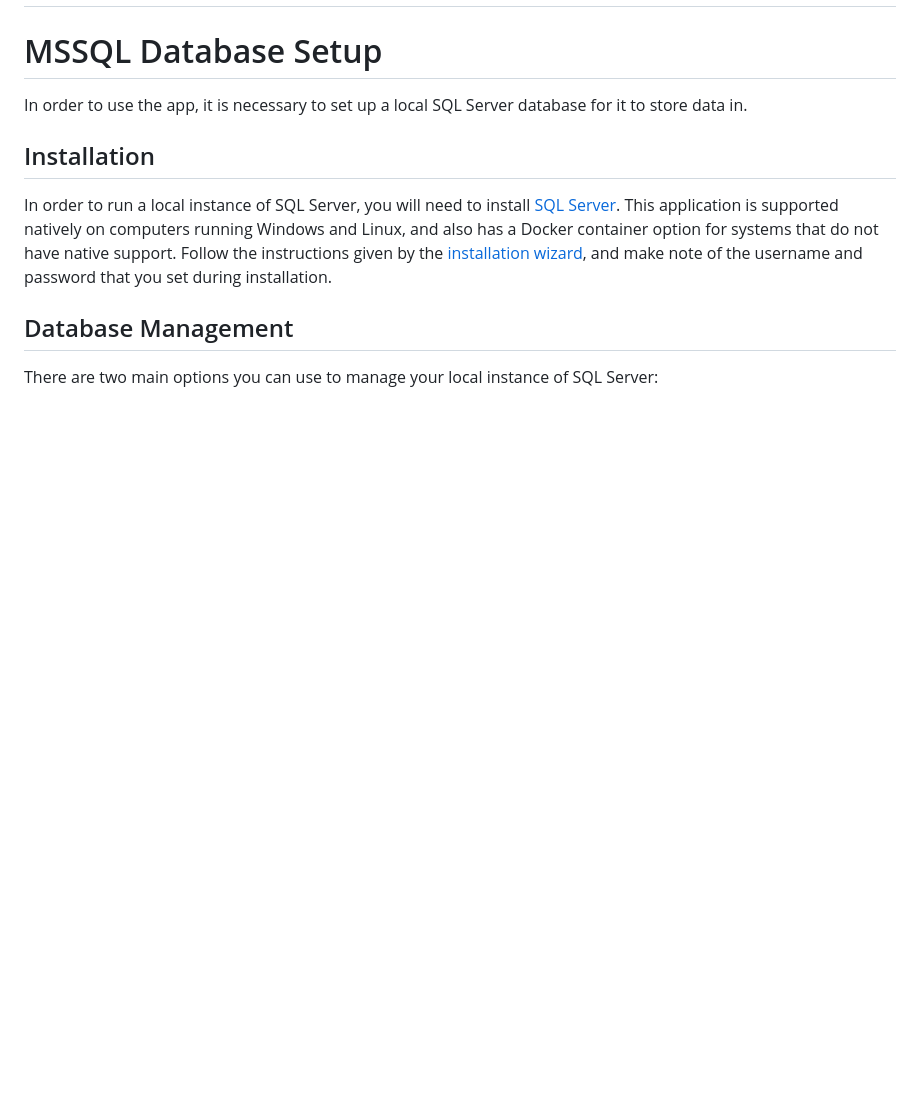
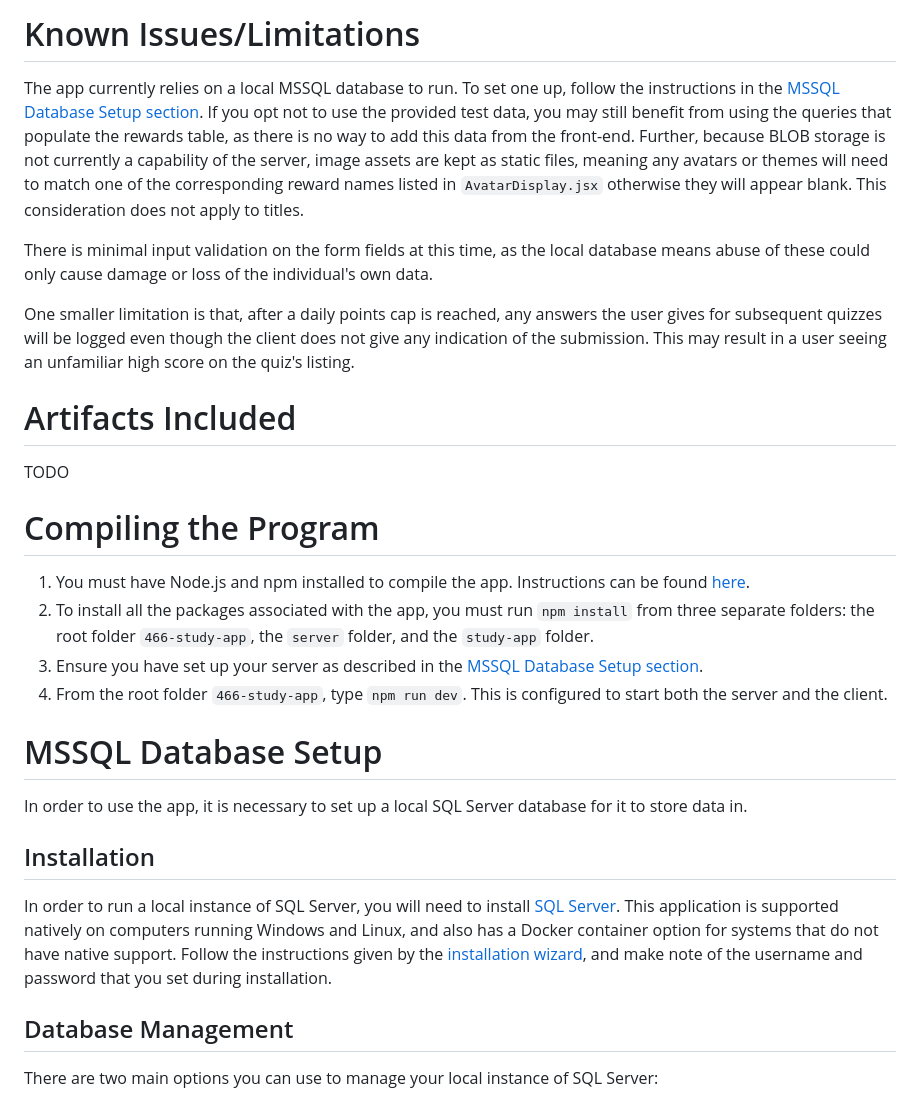
Before and after one commit to kierin-101/466-study-app, a Markdown page: README.md, the part around one of its changes. GitHub-like rendering; blank space fills up the shorter version.

Commit message:
Added instructions and limitations to the readme

```diff
--- a/README.md
+++ b/README.md
@@ -2,3 +27,18 @@
+# Known Issues/Limitations
+The app currently relies on a local MSSQL database to run. To set one up, follow the instructions in the [MSSQL Database Setup section](#mssql-database-setup). If you opt not to use the provided test data, you may still benefit from using the queries that populate the rewards table, as there is no way to add this data from the front-end. Further, because BLOB storage is not currently a capability of the server, image assets are kept as static files, meaning any avatars or themes will need to match one of the corresponding reward names listed in `AvatarDisplay.jsx` otherwise they will appear blank. This consideration does not apply to titles.
+
+There is minimal input validation on the form fields at this time, as the local database means abuse of these could only cause damage or loss of the individual's own data.
+
+One smaller limitation is that, after a daily points cap is reached, any answers the user gives for subsequent quizzes will be logged even though the client does not give any indication of the submission. This may result in a user seeing an unfamiliar high score on the quiz's listing.
+
+# Artifacts Included
+TODO
+
+# Compiling the Program
+1. You must have Node.js and npm installed to compile the app. Instructions can be found [here](https://docs.npmjs.com/downloading-and-installing-node-js-and-npm).
+2. To install all the packages associated with the app, you must run `npm install` from three separate folders: the root folder `466-study-app`, the `server` folder, and the `study-app` folder.
+3. Ensure you have set up your server as described in the [MSSQL Database Setup section](#mssql-database-setup).
+4. From the root folder `466-study-app`, type `npm run dev`. This is configured to start both the server and the client.
 
 # MSSQL Database Setup
 In order to use the app, it is necessary to set up a local SQL Server database for it to store data in.
```
Also changed, not shown: other parts of README.md (+25 -0 lines).
